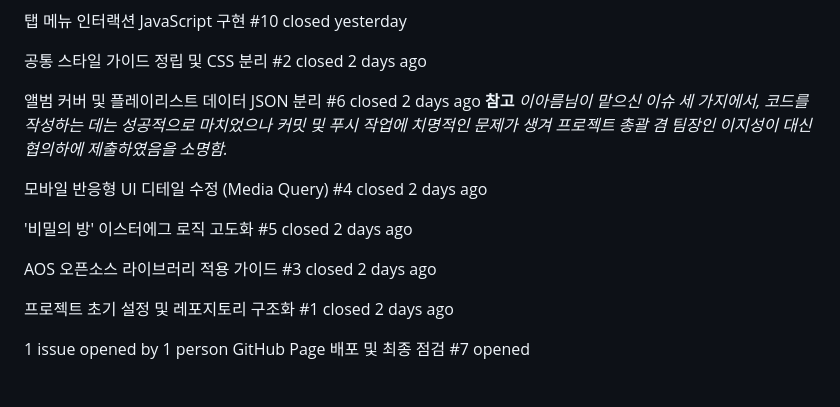
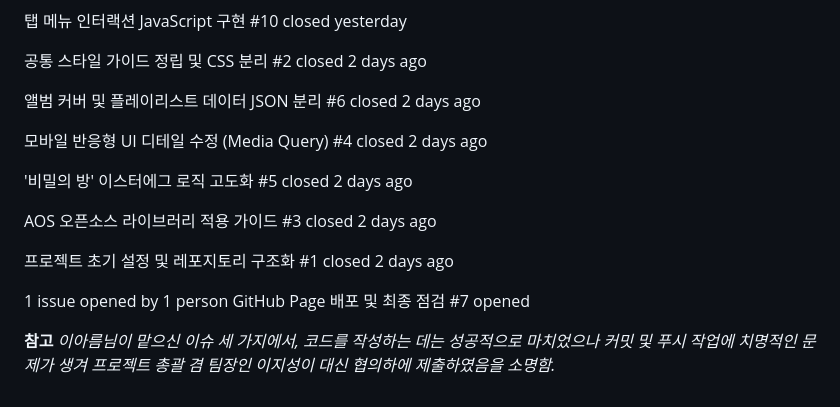
Before and after one commit to wltjd9296-spec/open_hy, a Markdown page: README.md, the part around the change. Rendered like a GitHub page.

```diff
--- a/README.md
+++ b/README.md
@@ -120,7 +120,6 @@ README.md 작성 (프로젝트 소개 및 기여 내역)
 
 앨범 커버 및 플레이리스트 데이터 JSON 분리
 #6 closed 2 days ago
-**참고** *이아름님이 맡으신 이슈 세 가지에서, 코드를 작성하는 데는 성공적으로 마치었으나 커밋 및 푸시 작업에 치명적인 문제가 생겨 프로젝트 총괄 겸 팀장인 이지성이 대신 협의하에 제출하였음을 소명함.*
 
 모바일 반응형 UI 디테일 수정 (Media Query)
 #4 closed 2 days ago
@@ -137,3 +136,6 @@ AOS 오픈소스 라이브러리 적용 가이드
  1 issue opened by 1 person
 GitHub Page 배포 및 최종 점검
 #7 opened
+
+
+**참고** *이아름님이 맡으신 이슈 세 가지에서, 코드를 작성하는 데는 성공적으로 마치었으나 커밋 및 푸시 작업에 치명적인 문제가 생겨 프로젝트 총괄 겸 팀장인 이지성이 대신 협의하에 제출하였음을 소명함.*
```
